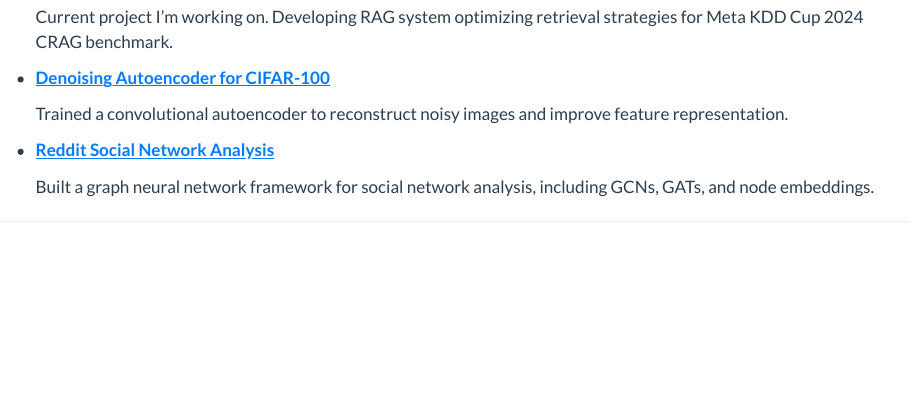
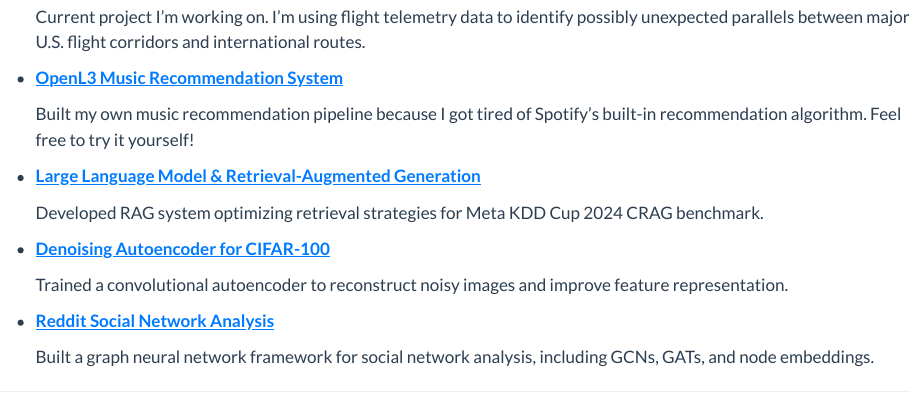
Before and after one commit to stevenluchen/personal-website, a Quarto document (projects.qmd): the page in a window 1100 px wide, from 210 px down. Rendered offline with R 4.5, knitr and Pandoc in place of Quarto, with nearby package versions.

Commit message:
updated projects

```diff
--- a/projects.qmd
+++ b/projects.qmd
@@ -13,5 +13,13 @@ Some of the fun stuff I've worked on, ranging from machine learning models to sp
 
-    Current project I'm working on. Developing RAG system optimizing retrieval strategies for Meta KDD Cup 2024 CRAG benchmark.
+    Current project I'm working on. I'm using flight telemetry data to identify possibly unexpected parallels between major U.S. flight corridors and international routes.
+
+- [**OpenL3 Music Recommendation System**](https://github.com/stevenluchen/openl3_recommender)
+
+    Built my own music recommendation pipeline because I got tired of Spotify's built-in recommendation algorithm. Feel free to try it yourself!
+
+- [**Large Language Model & Retrieval-Augmented Generation**](https://github.com/stevenluchen/LLM-RAG)
+
+    Developed RAG system optimizing retrieval strategies for Meta KDD Cup 2024 CRAG benchmark.
 
 - [**Denoising Autoencoder for CIFAR-100**](https://github.com/stevenluchen/denoising-autoencoder){target=_blank}
 
```
Also changed, not shown: projects.qmd (2 more changed lines), 4 other files.
